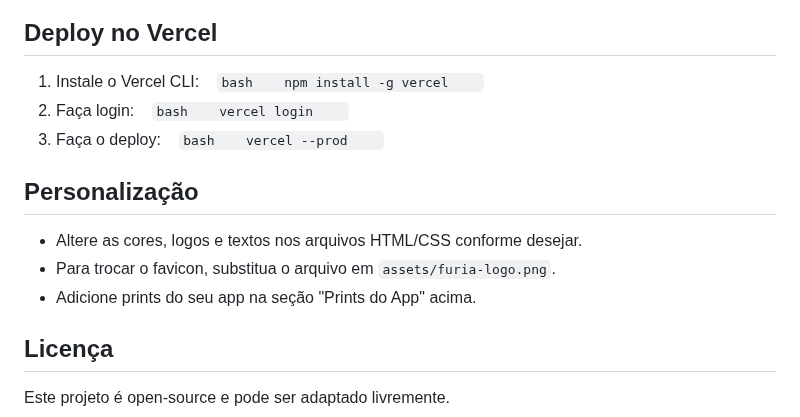
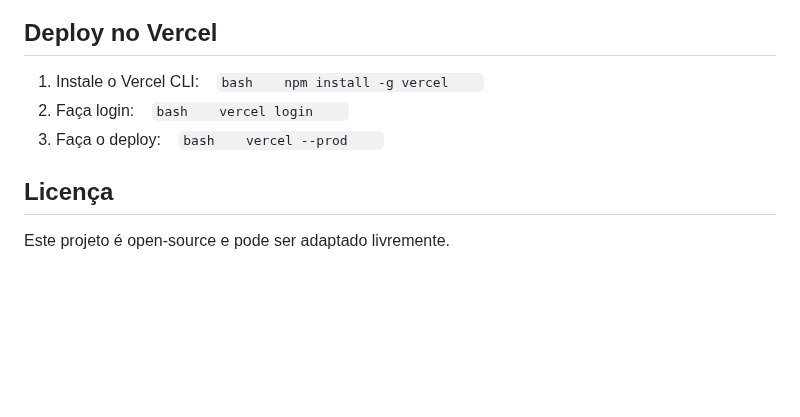
Before and after one commit to davidmaleski/Furia-App, a Markdown page: README.md, the part around the change. GitHub-like rendering; blank space fills up the shorter version.

````diff
--- a/README.md
+++ b/README.md
@@ -93,10 +93,5 @@ Se seu projeto utiliza a API do Google Gemini (anteriormente parte do Google AI
    vercel --prod
    ```
 
-## Personalização
-- Altere as cores, logos e textos nos arquivos HTML/CSS conforme desejar.
-- Para trocar o favicon, substitua o arquivo em `assets/furia-logo.png`.
-- Adicione prints do seu app na seção "Prints do App" acima.
-
 ## Licença
 Este projeto é open-source e pode ser adaptado livremente.
````
